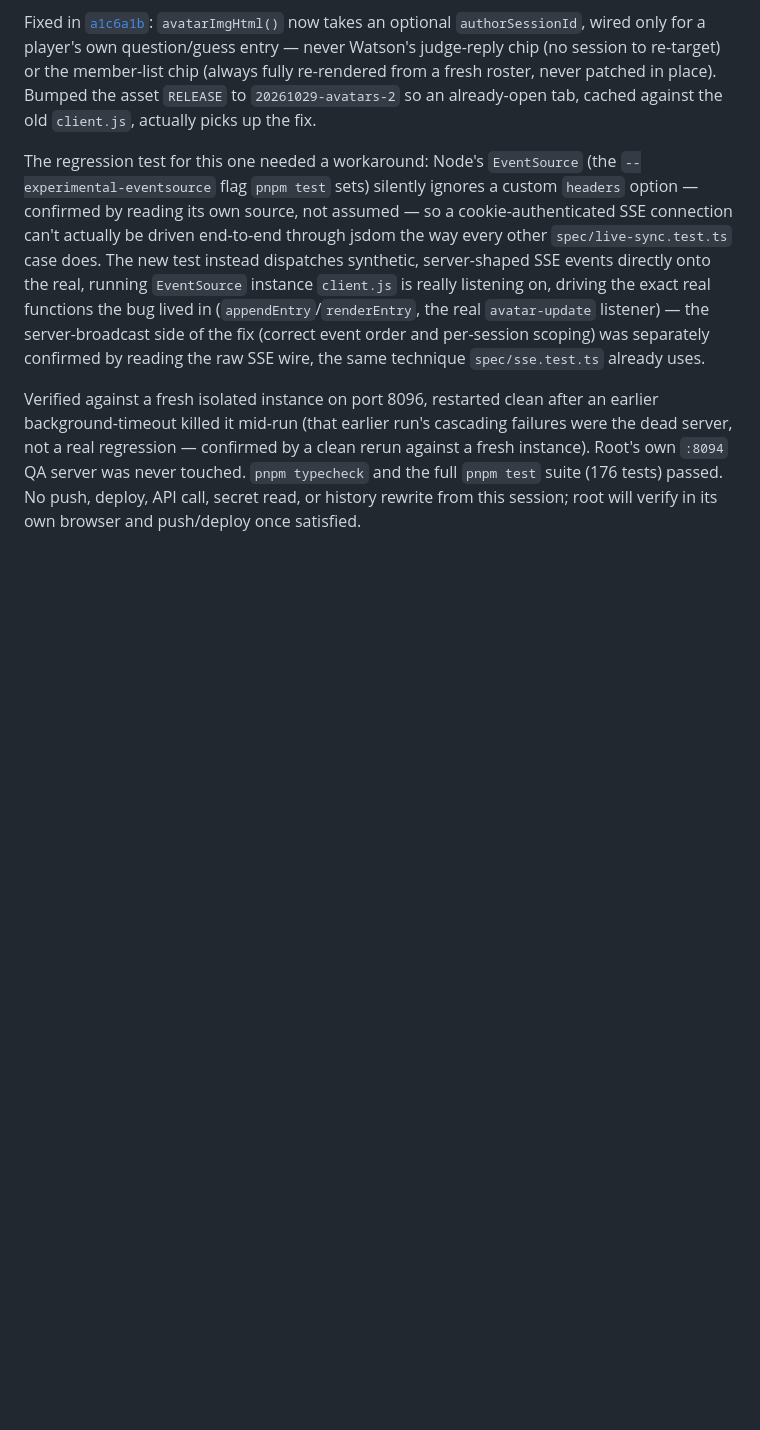
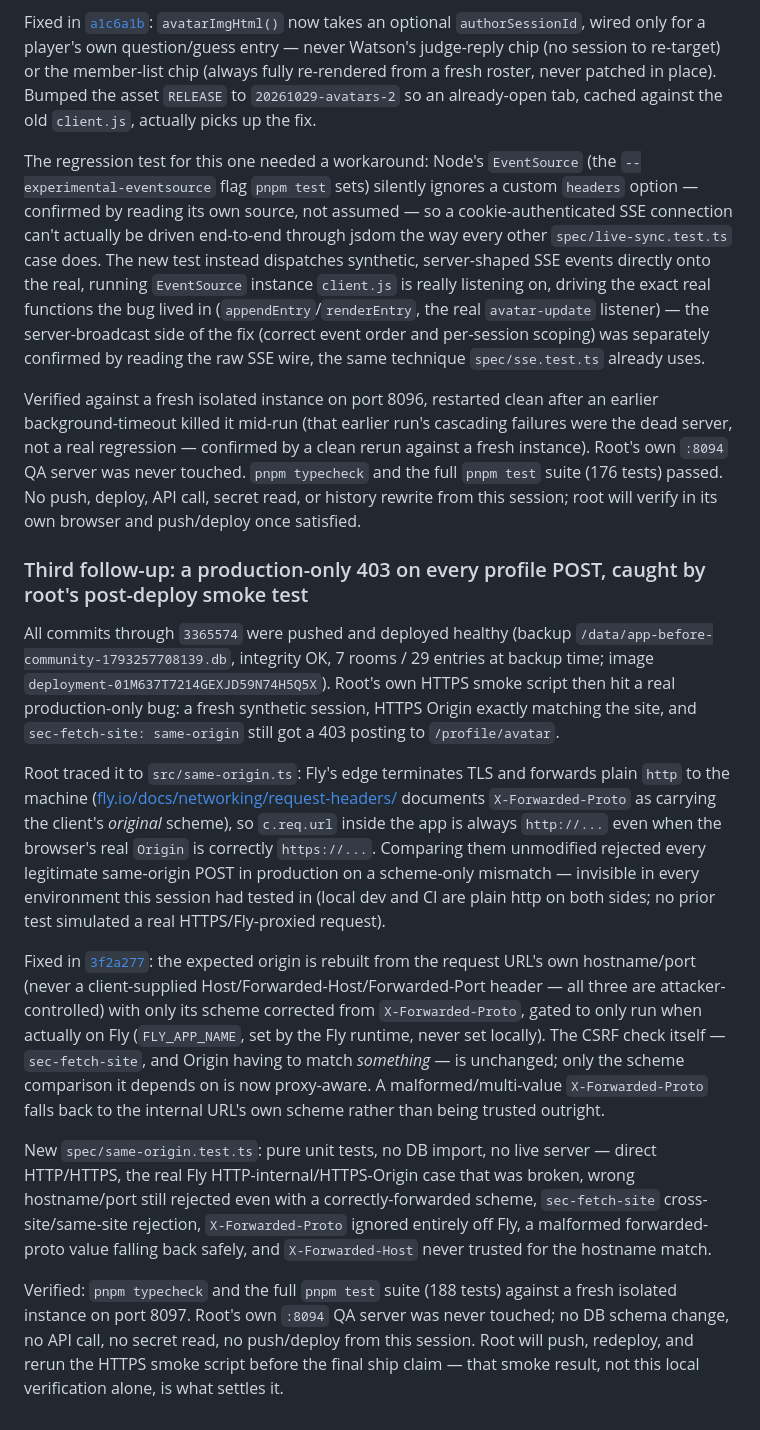
Before and after one commit to comp4020-agentic-coding-studio/comp4020-final-yanzzzzzzzz, a Markdown page: PROCESS.md, the part around the change. GitHub-like rendering; blank space fills up the shorter version.

Commit message:
Record the production same-origin fix with its real commit hash
Links 3f2a277 to root's post-deploy HTTPS smoke-test report: Fly's TLS
termination made every legitimate same-origin POST fail isSameOrigin()'s
scheme comparison in production only, invisible in local dev/CI.

Co-Authored-By: Claude Sonnet 5 <noreply@anthropic.com>

```diff
--- a/PROCESS.md
+++ b/PROCESS.md
@@ -3037,3 +3037,51 @@ was never touched. `pnpm typecheck` and the full `pnpm test` suite (176
 tests) passed. No push, deploy, API call, secret read, or history rewrite
 from this session; root will verify in its own browser and push/deploy
 once satisfied.
+
+### Third follow-up: a production-only 403 on every profile POST, caught by root's post-deploy smoke test
+
+All commits through `3365574` were pushed and deployed healthy (backup
+`/data/app-before-community-1793257708139.db`, integrity OK, 7 rooms / 29
+entries at backup time; image `deployment-01M637T7214GEXJD59N74H5Q5X`).
+Root's own HTTPS smoke script then hit a real production-only bug: a
+fresh synthetic session, HTTPS Origin exactly matching the site, and
+`sec-fetch-site: same-origin` still got a 403 posting to
+`/profile/avatar`.
+
+Root traced it to `src/same-origin.ts`: Fly's edge terminates TLS and
+forwards plain `http` to the machine
+([fly.io/docs/networking/request-headers/](https://fly.io/docs/networking/request-headers/)
+documents `X-Forwarded-Proto` as carrying the client's *original*
+scheme), so `c.req.url` inside the app is always `http://...` even when
+the browser's real `Origin` is correctly `https://...`. Comparing them
+unmodified rejected every legitimate same-origin POST in production on a
+scheme-only mismatch — invisible in every environment this session had
+tested in (local dev and CI are plain http on both sides; no prior test
+simulated a real HTTPS/Fly-proxied request).
+
+Fixed in
+[`3f2a277`](https://github.com/comp4020-agentic-coding-studio/comp4020-final-yanzzzzzzzz/commit/3f2a277):
+the expected origin is rebuilt from the request URL's own hostname/port
+(never a client-supplied Host/Forwarded-Host/Forwarded-Port header — all
+three are attacker-controlled) with only its scheme corrected from
+`X-Forwarded-Proto`, gated to only run when actually on Fly
+(`FLY_APP_NAME`, set by the Fly runtime, never set locally). The CSRF
+check itself — `sec-fetch-site`, and Origin having to match *something*
+— is unchanged; only the scheme comparison it depends on is now
+proxy-aware. A malformed/multi-value `X-Forwarded-Proto` falls back to
+the internal URL's own scheme rather than being trusted outright.
+
+New `spec/same-origin.test.ts`: pure unit tests, no DB import, no live
+server — direct HTTP/HTTPS, the real Fly HTTP-internal/HTTPS-Origin case
+that was broken, wrong hostname/port still rejected even with a
+correctly-forwarded scheme, `sec-fetch-site` cross-site/same-site
+rejection, `X-Forwarded-Proto` ignored entirely off Fly, a malformed
+forwarded-proto value falling back safely, and `X-Forwarded-Host` never
+trusted for the hostname match.
+
+Verified: `pnpm typecheck` and the full `pnpm test` suite (188 tests)
+against a fresh isolated instance on port 8097. Root's own `:8094` QA
+server was never touched; no DB schema change, no API call, no secret
+read, no push/deploy from this session. Root will push, redeploy, and
+rerun the HTTPS smoke script before the final ship claim — that smoke
+result, not this local verification alone, is what settles it.
```
